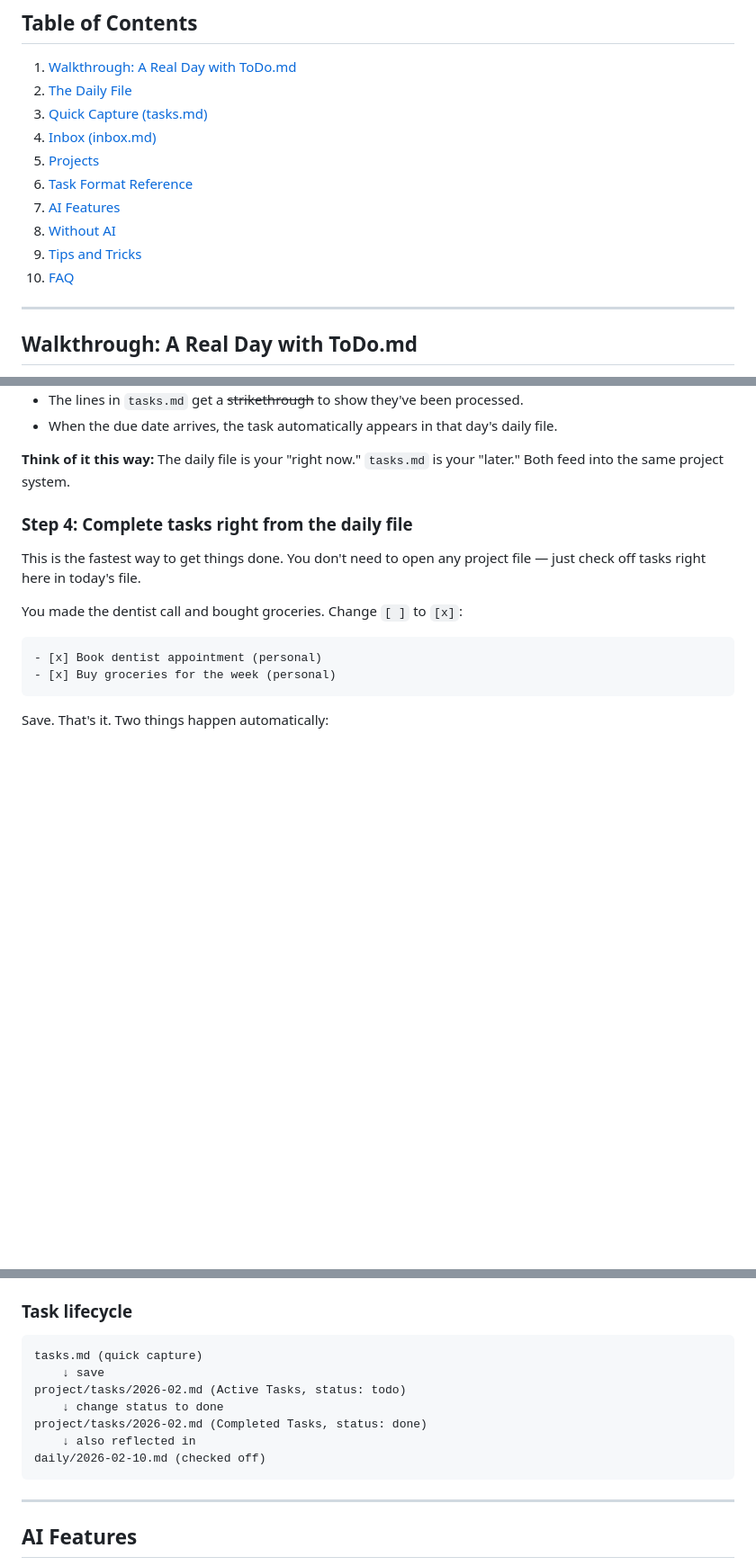
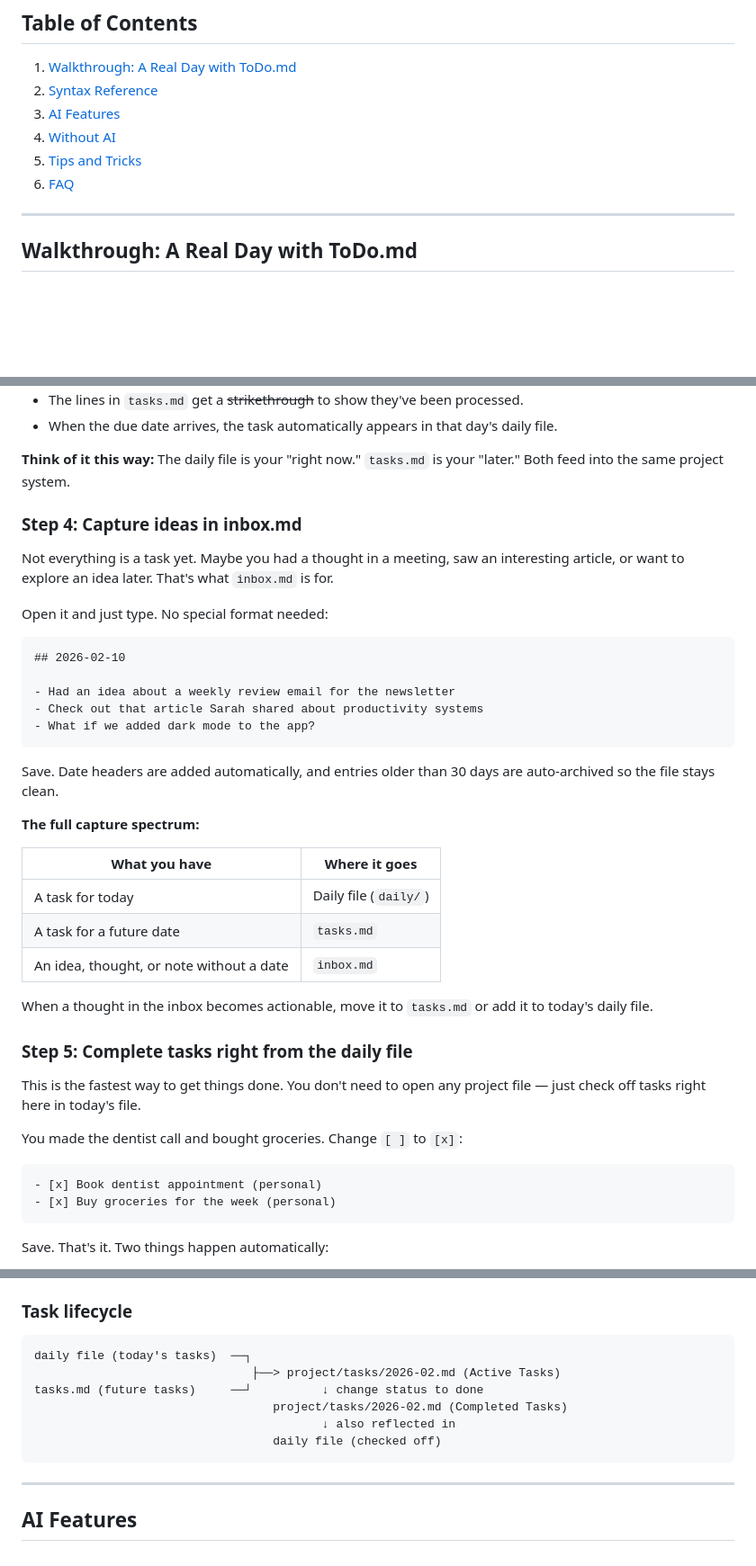
Before and after one commit to sidarora28/todo-md, a Markdown page: HOWTOUSE.md, 3 parts joined by grey strips. Shown at 90% size. Drawn GitHub-style; blank space fills up the shorter version.

````diff
--- a/HOWTOUSE.md
+++ b/HOWTOUSE.md
@@ -37,15 +37,11 @@ Projects (strategic)          Your Day (tactical)
 ## Table of Contents
 
 1. [Walkthrough: A Real Day with ToDo.md](#walkthrough-a-real-day-with-todomd)
-2. [The Daily File](#the-daily-file)
-3. [Quick Capture (tasks.md)](#quick-capture-tasksmd)
-4. [Inbox (inbox.md)](#inbox-inboxmd)
-5. [Projects](#projects)
-6. [Task Format Reference](#task-format-reference)
-7. [AI Features](#ai-features)
-8. [Without AI](#without-ai)
-9. [Tips and Tricks](#tips-and-tricks)
-10. [FAQ](#faq)
+2. [Syntax Reference](#syntax-reference)
+3. [AI Features](#ai-features)
+4. [Without AI](#without-ai)
+5. [Tips and Tricks](#tips-and-tricks)
+6. [FAQ](#faq)
 
 ---
 
@@ -130,7 +126,33 @@ Press `Ctrl+S` to save. What happens:
 
 **Think of it this way:** The daily file is your "right now." `tasks.md` is your "later." Both feed into the same project system.
 
-### Step 4: Complete tasks right from the daily file
+### Step 4: Capture ideas in inbox.md
+
+Not everything is a task yet. Maybe you had a thought in a meeting, saw an interesting article, or want to explore an idea later. That's what `inbox.md` is for.
+
+Open it and just type. No special format needed:
+
+```markdown
+## 2026-02-10
+
+- Had an idea about a weekly review email for the newsletter
+- Check out that article Sarah shared about productivity systems
+- What if we added dark mode to the app?
+```
+
+Save. Date headers are added automatically, and entries older than 30 days are auto-archived so the file stays clean.
+
+**The full capture spectrum:**
+
+| What you have | Where it goes |
+|--------------|---------------|
+| A task for today | Daily file (`daily/`) |
+| A task for a future date | `tasks.md` |
+| An idea, thought, or note without a date | `inbox.md` |
+
+When a thought in the inbox becomes actionable, move it to `tasks.md` or add it to today's daily file.
+
+### Step 5: Complete tasks right from the daily file
 
 This is the fastest way to get things done. You don't need to open any project file — just check off tasks right here in today's file.
 
@@ -421,13 +293,12 @@ Change `status: todo` to `status: done`. On the next sync, the task moves from "
 ### Task lifecycle
 
 ```
-tasks.md (quick capture)
-    ↓ save
-project/tasks/2026-02.md (Active Tasks, status: todo)
-    ↓ change status to done
-project/tasks/2026-02.md (Completed Tasks, status: done)
-    ↓ also reflected in
-daily/2026-02-10.md (checked off)
+daily file (today's tasks)  ──┐
+                               ├──> project/tasks/2026-02.md (Active Tasks)
+tasks.md (future tasks)     ──┘          ↓ change status to done
+                                  project/tasks/2026-02.md (Completed Tasks)
+                                         ↓ also reflected in
+                                  daily file (checked off)
 ```
 
 ---
````
Also changed, not shown: other parts of HOWTOUSE.md (+8 -158 lines).
